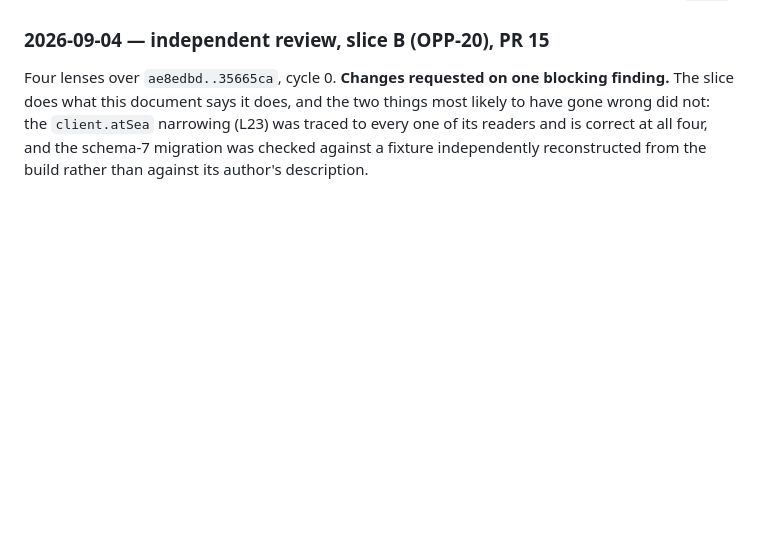
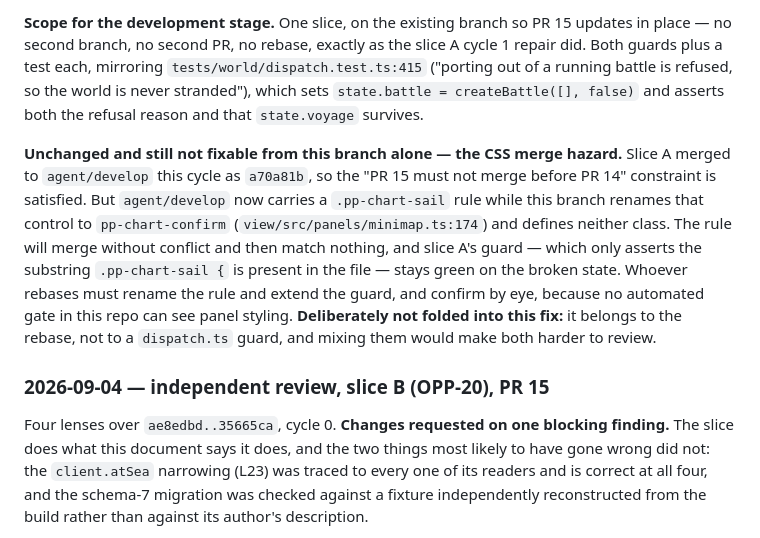
Before and after one commit to philippeV/Offline-PuzzlePirates, a Markdown page: docs/analysis/20260904-125820-charting-setting-sail-and-the-voyage-bet.md, the part around one of its changes. Drawn GitHub-style; blank space fills up the shorter version.

```diff
--- a/docs/analysis/20260904-125820-charting-setting-sail-and-the-voyage-bet.md
+++ b/docs/analysis/20260904-125820-charting-setting-sail-and-the-voyage-bet.md
@@ -387,3 +451,19 @@ voyage that never moved and burned the full 4,000,000-tick budget before being r
+**Scope for the development stage.** One slice, on the existing branch so PR 15 updates in place —
+no second branch, no second PR, no rebase, exactly as the slice A cycle 1 repair did. Both guards
+plus a test each, mirroring `tests/world/dispatch.test.ts:415` ("porting out of a running battle is
+refused, so the world is never stranded"), which sets `state.battle = createBattle([], false)` and
+asserts both the refusal reason and that `state.voyage` survives.
+
+**Unchanged and still not fixable from this branch alone — the CSS merge hazard.** Slice A merged to
+`agent/develop` this cycle as `a70a81b`, so the "PR 15 must not merge before PR 14" constraint is
+satisfied. But `agent/develop` now carries a `.pp-chart-sail` rule while this branch renames that
+control to `pp-chart-confirm` (`view/src/panels/minimap.ts:174`) and defines neither class. The rule
+will merge without conflict and then match nothing, and slice A's guard — which only asserts the
+substring `.pp-chart-sail {` is present in the file — stays green on the broken state. Whoever
+rebases must rename the rule and extend the guard, and confirm by eye, because no automated gate in
+this repo can see panel styling. **Deliberately not folded into this fix:** it belongs to the rebase,
+not to a `dispatch.ts` guard, and mixing them would make both harder to review.
+
 ### 2026-09-04 — independent review, slice B (OPP-20), PR 15
 
 Four lenses over `ae8edbd..35665ca`, cycle 0. **Changes requested on one blocking finding.** The
```
Also changed, not shown: other parts of docs/analysis/20260904-125820-charting-setting-sail-and-the-voyage-bet.md (+64 -0 lines).
